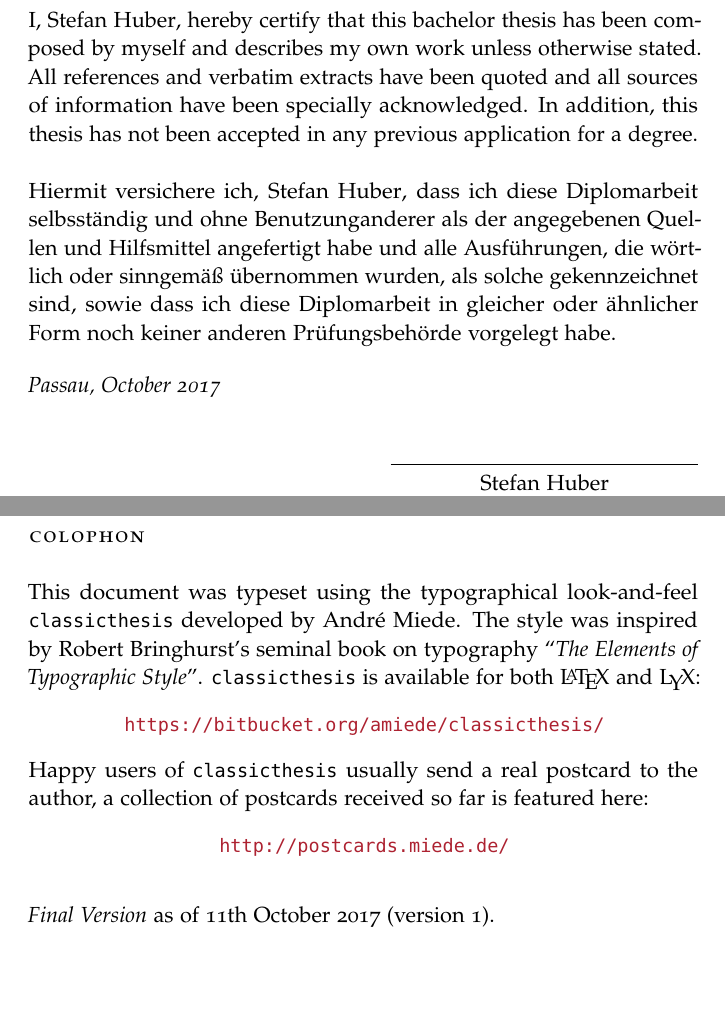
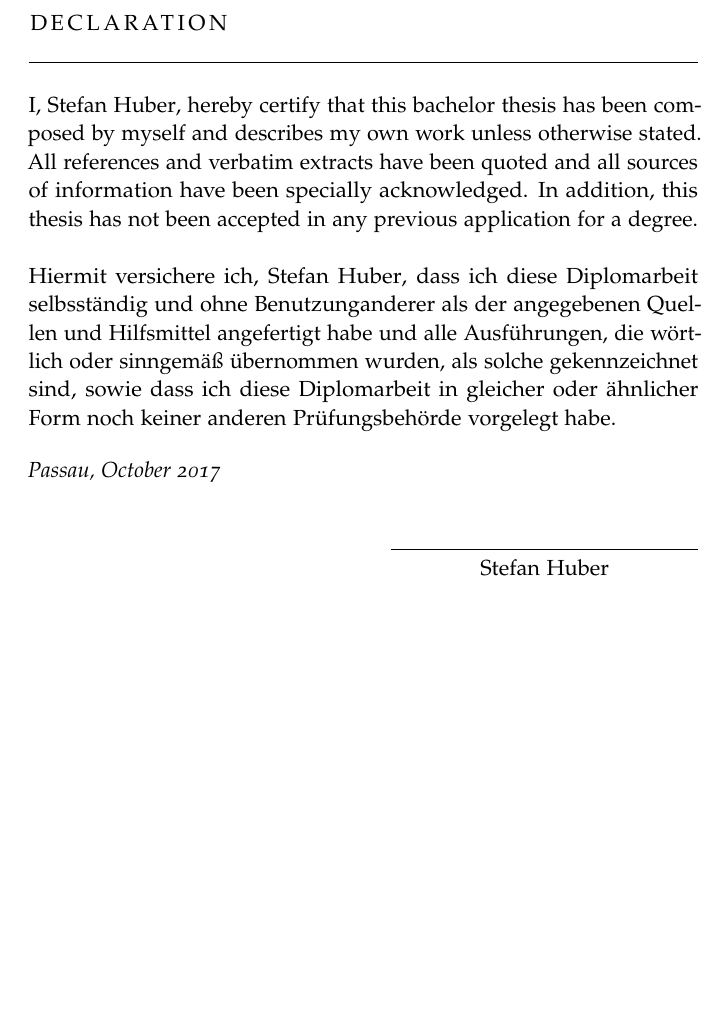
Before and after one commit to TrackerSB/Bachelorarbeit, a LaTeX thesis (ClassicThesis.tex, which reads FrontBackmatter/Colophon.tex): two parts of pages 65 and 67 of 67 before the commit and part of page 65 of 65 after it, the two joined at a grey line, cut at the place of the change, the shorter picture padded with empty space. Compiled offline with pdfLaTeX.

Commit message:
Close #24

```diff
--- a/ClassicThesis.tex
+++ b/ClassicThesis.tex
@@ -112,7 +112,6 @@
 %*******************************************************
 \cleardoublepage\include{FrontBackmatter/Bibliography}
 \cleardoublepage\include{FrontBackmatter/Declaration}
-\cleardoublepage\include{FrontBackmatter/Colophon}
 % ********************************************************************
 % Game Over: Restore, Restart, or Quit?
 %*******************************************************
--- a/FrontBackmatter/Colophon.tex
+++ /dev/null
@@ -1,54 +0,0 @@
-\pagestyle{empty}
-
-\hfill
-
-\vfill
-
-
-\pdfbookmark[0]{Colophon}{colophon}
-\section*{Colophon}
-This document was typeset using the typographical look-and-feel \texttt{classicthesis} developed by Andr\'e Miede.
-The style was inspired by Robert Bringhurst's seminal book on typography ``\emph{The Elements of Typographic Style}''.
-\texttt{classicthesis} is available for both \LaTeX\ and \mLyX:
-\begin{center}
-\url{https://bitbucket.org/amiede/classicthesis/}
-\end{center}
-Happy users of \texttt{classicthesis} usually send a real postcard to the author, a collection of postcards received so far is featured here:
-\begin{center}
-\url{http://postcards.miede.de/}
-\end{center}
-
-\bigskip
-
-\noindent\finalVersionString
-
-%Hermann Zapf's \emph{Palatino} and \emph{Euler} type faces (Type~1 PostScript fonts \emph{URW
-%Palladio L} and \emph{FPL}) are used. The ``typewriter'' text is typeset in \emph{Bera Mono},
-%originally developed by Bitstream, Inc. as ``Bitstream Vera''. (Type~1 PostScript fonts were made
-%available by Malte Rosenau and
-%Ulrich Dirr.)
-
-%\paragraph{note:} The custom size of the textblock was calculated
-%using the directions given by Mr. Bringhurst (pages 26--29 and
-%175/176). 10~pt Palatino needs  133.21~pt for the string
-%``abcdefghijklmnopqrstuvwxyz''. This yields a good line length between
-%24--26~pc (288--312~pt). Using a ``\emph{double square textblock}''
-%with a 1:2 ratio this results in a textblock of 312:624~pt (which
-%includes the headline in this design). A good alternative would be the
-%``\emph{golden section textblock}'' with a ratio of 1:1.62, here
-%312:505.44~pt. For comparison, \texttt{DIV9} of the \texttt{typearea}
-%package results in a line length of 389~pt (32.4~pc), which is by far
-%too long. However, this information will only be of interest for
-%hardcore pseudo-typographers like me.%
-%
-%To make your own calculations, use the following commands and look up
-%the corresponding lengths in the book:
-%\begin{verbatim}
-%    \settowidth{\abcd}{abcdefghijklmnopqrstuvwxyz}
-%    \the\abcd\ % prints the value of the length
-%\end{verbatim}
-%Please see the file \texttt{classicthesis.sty} for some precalculated
-%values for Palatino and Minion.
-%
-%    \settowidth{\abcd}{abcdefghijklmnopqrstuvwxyz}
-%    \the\abcd\ % prints the value of the length
```
